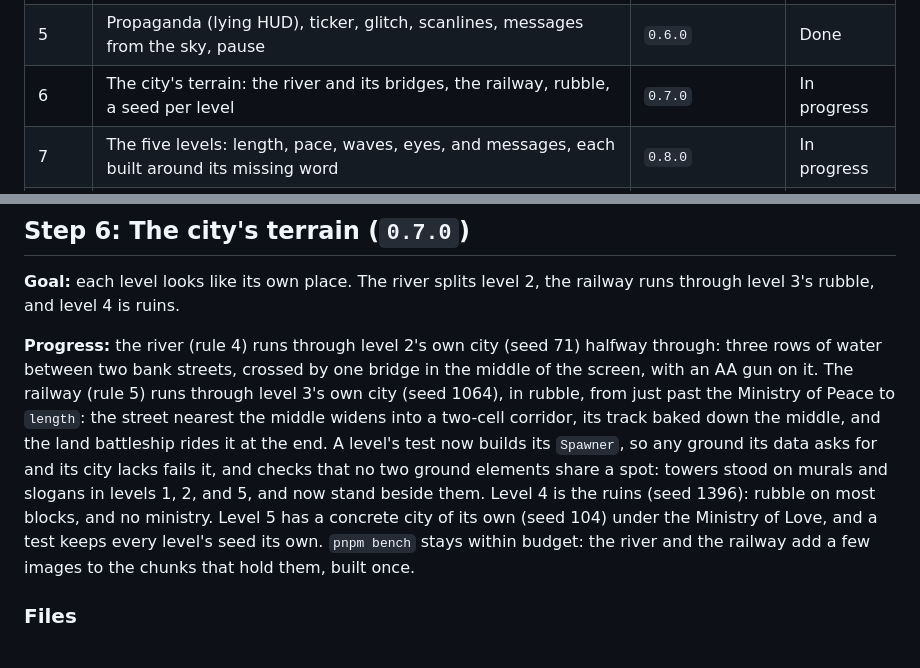
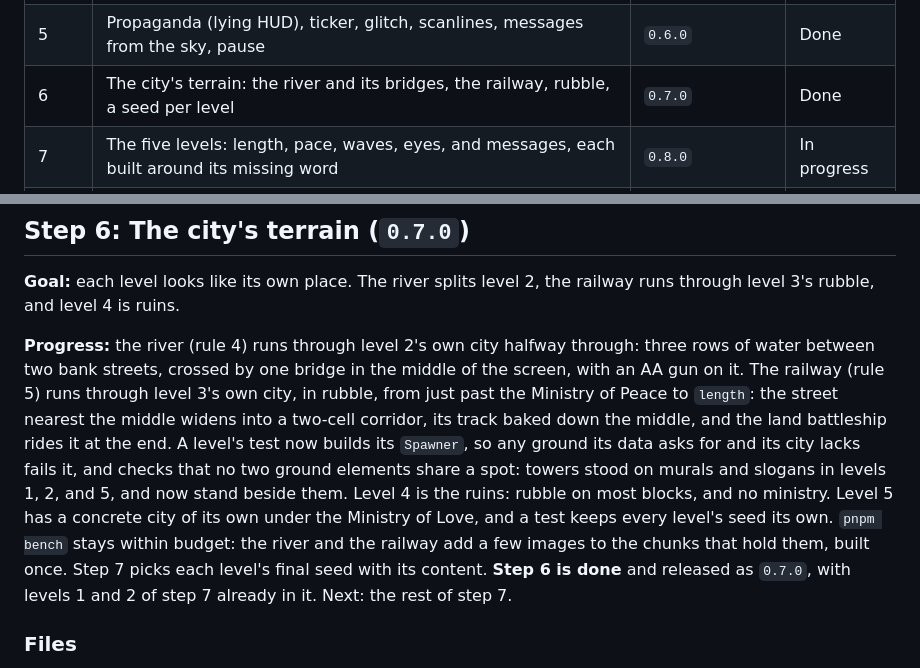
Before and after one commit to CarlosSandoval-03/Newspeak-1984, a Markdown page: docs/implementation-plan.md, 2 parts joined by grey strips. Drawn GitHub-style.

Commit message:
docs: close step 6 in the implementation plan

```diff
--- a/docs/implementation-plan.md
+++ b/docs/implementation-plan.md
@@ -12,7 +12,7 @@ Every step ends with a playable game. Each one finishes with a version bump (see
 | 3 | Newspeak: words, pickups, diaries, Dictionary scene | `0.4.0` | Done |
 | 4 | Level flow, bosses, Ministry of Truth, high scores, endings | `0.5.0`, `0.5.1`, `0.5.2` | Done |
 | 5 | Propaganda (lying HUD), ticker, glitch, scanlines, messages from the sky, pause | `0.6.0` | Done |
-| 6 | The city's terrain: the river and its bridges, the railway, rubble, a seed per level | `0.7.0` | In progress |
+| 6 | The city's terrain: the river and its bridges, the railway, rubble, a seed per level | `0.7.0` | Done |
 | 7 | The five levels: length, pace, waves, eyes, and messages, each built around its missing word | `0.8.0` | In progress |
 | — | Balance, the officer's postscript, polish | `1.0.0` | Not started |
 
@@ -670,7 +670,7 @@ Details in [assets.md › Assets that need p5 additions](assets.md#assets-that-n
 
 **Goal:** each level looks like its own place. The river splits level 2, the railway runs through level 3's rubble, and level 4 is ruins.
 
-**Progress:** the river (rule 4) runs through level 2's own city (seed 71) halfway through: three rows of water between two bank streets, crossed by one bridge in the middle of the screen, with an AA gun on it. The railway (rule 5) runs through level 3's own city (seed 1064), in rubble, from just past the Ministry of Peace to `length`: the street nearest the middle widens into a two-cell corridor, its track baked down the middle, and the land battleship rides it at the end. A level's test now builds its `Spawner`, so any ground its data asks for and its city lacks fails it, and checks that no two ground elements share a spot: towers stood on murals and slogans in levels 1, 2, and 5, and now stand beside them. Level 4 is the ruins (seed 1396): rubble on most blocks, and no ministry. Level 5 has a concrete city of its own (seed 104) under the Ministry of Love, and a test keeps every level's seed its own. `pnpm bench` stays within budget: the river and the railway add a few images to the chunks that hold them, built once.
+**Progress:** the river (rule 4) runs through level 2's own city halfway through: three rows of water between two bank streets, crossed by one bridge in the middle of the screen, with an AA gun on it. The railway (rule 5) runs through level 3's own city, in rubble, from just past the Ministry of Peace to `length`: the street nearest the middle widens into a two-cell corridor, its track baked down the middle, and the land battleship rides it at the end. A level's test now builds its `Spawner`, so any ground its data asks for and its city lacks fails it, and checks that no two ground elements share a spot: towers stood on murals and slogans in levels 1, 2, and 5, and now stand beside them. Level 4 is the ruins: rubble on most blocks, and no ministry. Level 5 has a concrete city of its own under the Ministry of Love, and a test keeps every level's seed its own. `pnpm bench` stays within budget: the river and the railway add a few images to the chunks that hold them, built once. Step 7 picks each level's final seed with its content. **Step 6 is done** and released as `0.7.0`, with levels 1 and 2 of step 7 already in it. Next: the rest of step 7.
 
 ### Files
 
```
Also changed, not shown: other parts of docs/implementation-plan.md (+6 -6 lines).
